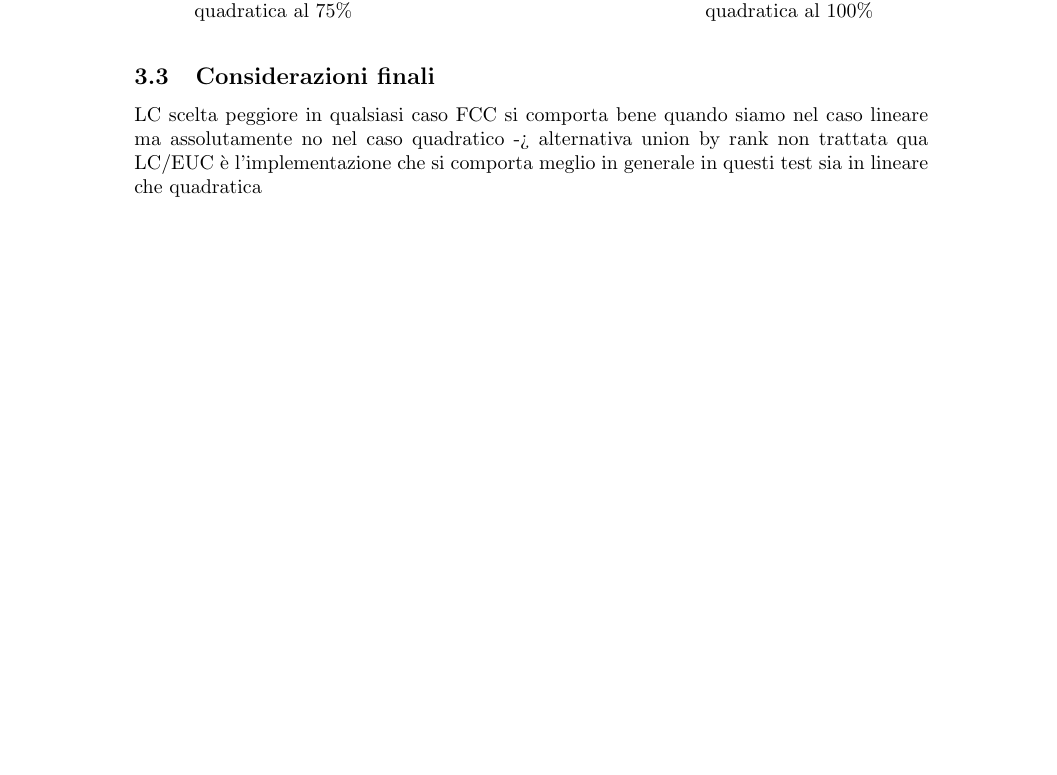
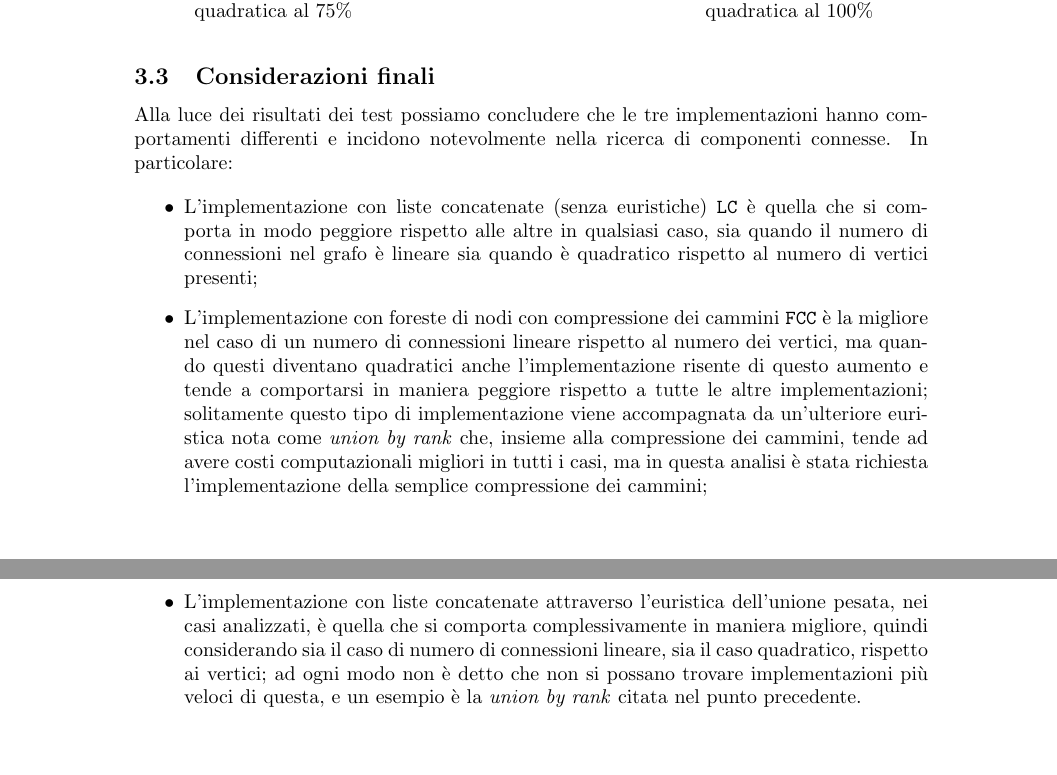
Before and after one commit to edoaxyz/algo-lab, a LaTeX document (first/docs/main.tex, which reads first/docs/parts/test_results.tex): part of page 15 of 15 before the commit and two parts of pages 15 and 16 of 16 after it, the two joined at a grey line, cut so that both start at the same text, the shorter picture padded with empty space. Compiled offline with pdfLaTeX.

Commit message:
docs: first ended

```diff
--- a/first/docs/parts/test_results.tex
+++ b/first/docs/parts/test_results.tex
@@ -172,13 +172,21 @@ Analizzando i grafici dei tempi in figura \ref{fig:poly75} e \ref{fig:poly100} p
 
 \subsection{Considerazioni finali}
 
-LC scelta peggiore in qualsiasi caso
-FCC si comporta bene quando siamo nel caso lineare ma assolutamente no nel caso quadratico -> alternativa union by rank non trattata qua
-LC/EUC è l'implementazione che si comporta meglio in generale in questi test sia in lineare che quadratica
+Alla luce dei risultati dei test possiamo concludere che le tre implementazioni hanno comportamenti differenti
+e incidono notevolmente nella ricerca di componenti connesse. In particolare:
 
-% \begin{figure}
-%     \centering
-%     \captionsetup{justification=centering}
-%     \includegraphics[width=\textwidth]{tests_results/cop100.png}
-%     \caption{Grafico dei tempi di esecuzione per la ricerca di componenti connesse in grafi non diretti con copertura 100\%}
-% \end{figure}
+\begin{itemize}
+    \item L'implementazione con liste concatenate (senza euristiche) \texttt{LC} è quella che si comporta in modo peggiore
+          rispetto alle altre in qualsiasi caso, sia quando il numero di connessioni nel grafo è lineare sia quando è quadratico
+          rispetto al numero di vertici presenti;
+    \item L'implementazione con foreste di nodi con compressione dei cammini \texttt{FCC} è la migliore nel caso di un numero
+          di connessioni lineare rispetto al numero dei vertici, ma quando questi diventano quadratici anche l'implementazione risente
+          di questo aumento e tende a comportarsi in maniera peggiore rispetto a tutte le altre implementazioni; solitamente questo tipo
+          di implementazione viene accompagnata da un'ulteriore euristica nota come \textit{union by rank} che, insieme alla compressione
+          dei cammini, tende ad avere costi computazionali migliori in tutti i casi, ma in questa analisi è stata richiesta l'implementazione
+          della semplice compressione dei cammini;
+    \item L'implementazione con liste concatenate attraverso l'euristica dell'unione pesata, nei casi analizzati, è quella che si comporta
+          complessivamente in maniera migliore, quindi considerando sia il caso di numero di connessioni lineare, sia il caso quadratico,
+          rispetto ai vertici; ad ogni modo non è detto che non si possano trovare implementazioni più veloci di questa, e un esempio è la
+          \textit{union by rank} citata nel punto precedente.
+\end{itemize}
```
Also changed, not shown: first/docs/main.pdf, first/docs/parts/test_results.tex (4 more changed lines).
